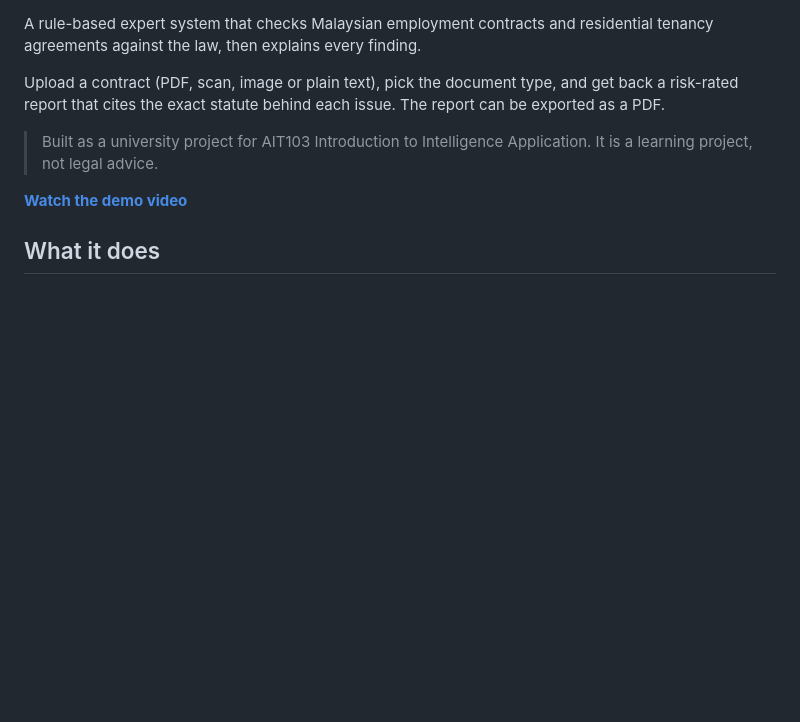
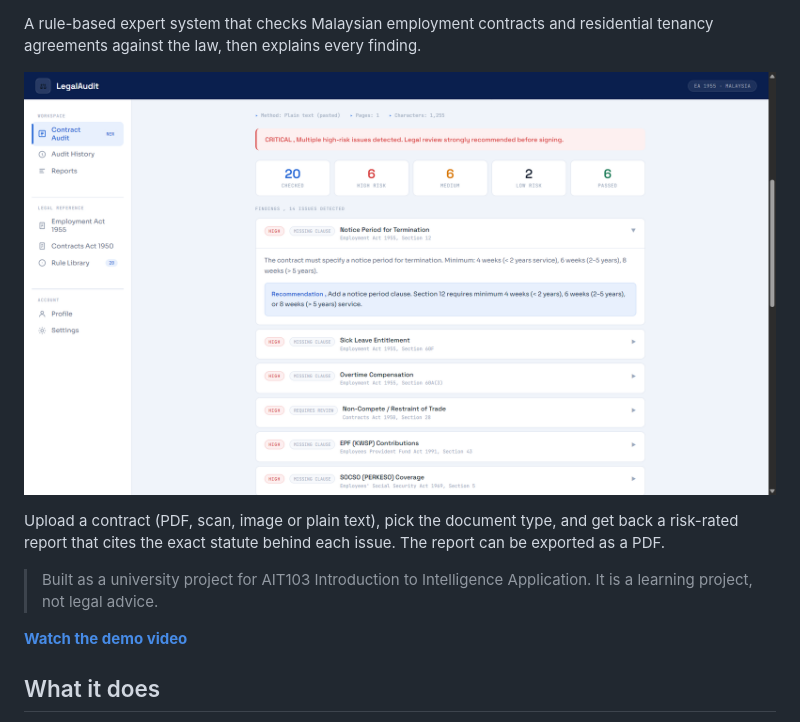
Before and after one commit to mohammedadalachi/legalaudit, a Markdown page: README.md, the part around the change printed below. Rendered like a GitHub page; pictures changed too: docs/screenshot.png (added); blank space fills up the shorter version.

Commit message:
docs: add screenshot, badges and tech stack strip to README

```diff
--- a/README.md
+++ b/README.md
@@ -3,4 +7,6 @@
 A rule-based expert system that checks Malaysian employment contracts and residential tenancy agreements against the law, then explains every finding.
+
+![LegalAudit report screenshot](docs/screenshot.png)
 
 Upload a contract (PDF, scan, image or plain text), pick the document type, and get back a risk-rated report that cites the exact statute behind each issue. The report can be exported as a PDF.
 
```
Also changed, not shown: other parts of README.md (+4 -0 lines).
